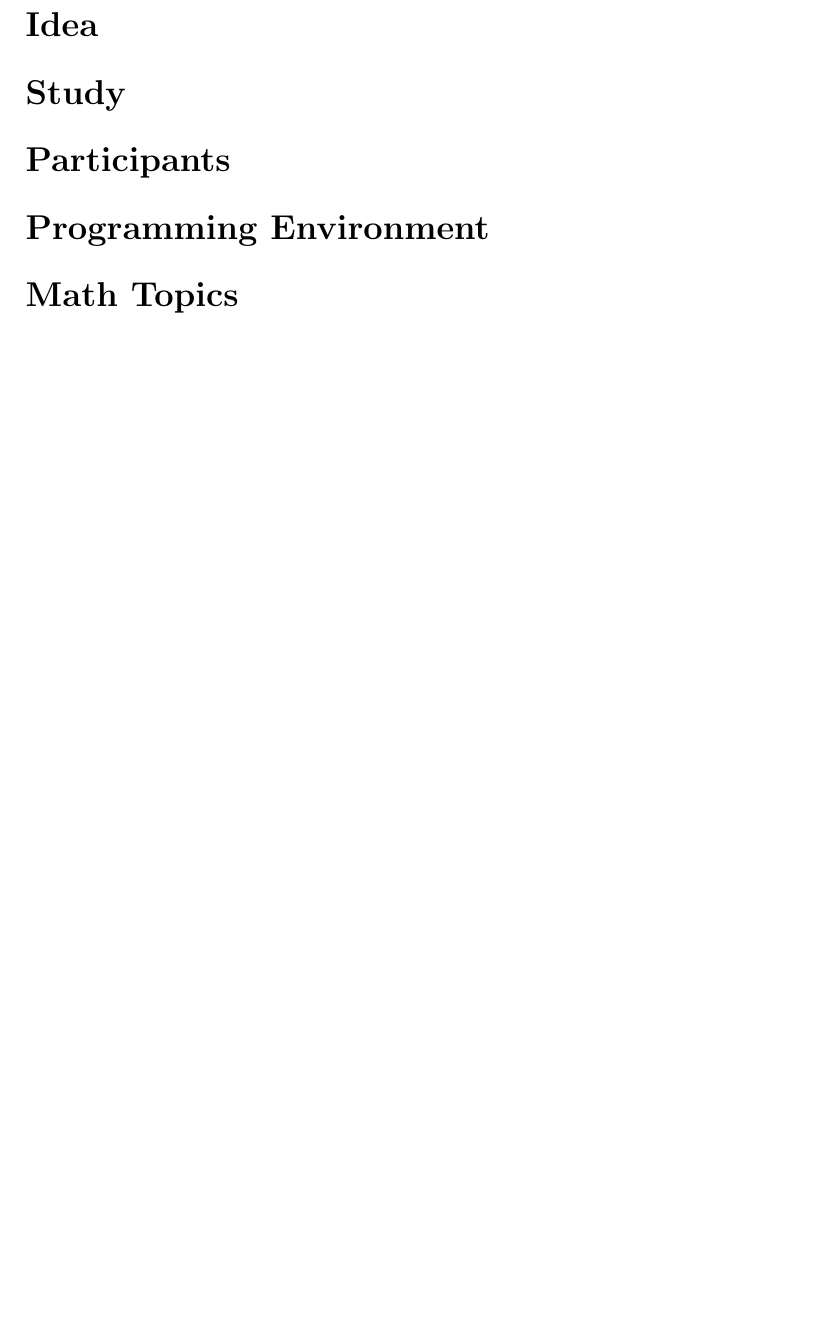
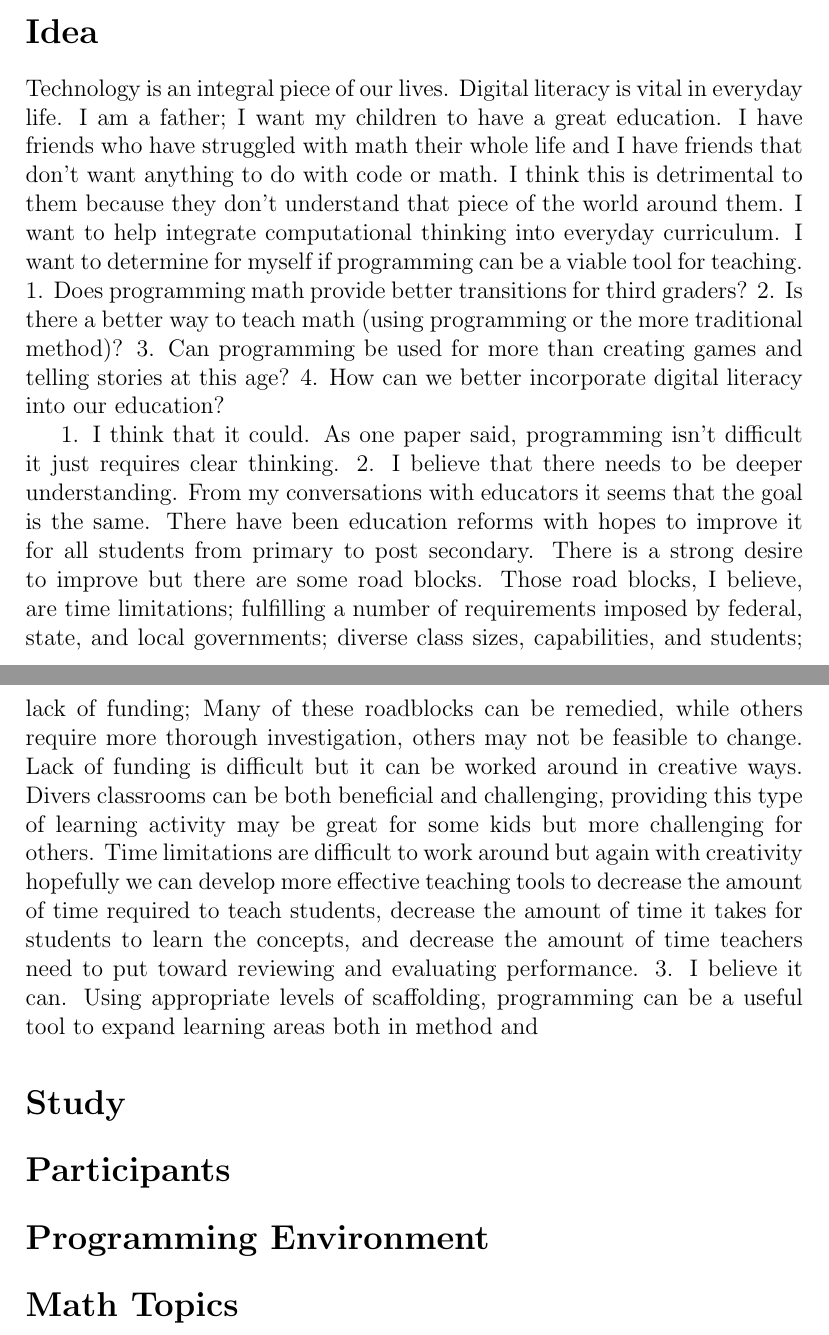
Before and after one commit to bagleric/thesis, a LaTeX document (proposal/proposal.tex): part of page 6 of 8 before the commit and two parts of pages 5 and 6 of 8 after it, the two joined at a grey line, cut so that both start at the same text, the shorter picture padded with empty space. Compiled offline with pdfLaTeX.

Commit message:
answer personal questions and provide insights

```diff
--- a/proposal/proposal.tex
+++ b/proposal/proposal.tex
@@ -125,9 +125,24 @@ The age group of said studies ranges from preschool to post-secondary.
 
 \section*{Idea}
 % Why is this study relevant to me? Why is it important to me?
+Technology is an integral piece of our lives. Digital literacy is vital in everyday life.
+I am a father; I want my children to have a great education.
+I have friends who have struggled with math their whole life and I have friends that don't want anything to do with code or math. I think this is detrimental to them because they don't understand that piece of the world around them.
 % What Do I want to accomplish?
+I want to help integrate computational thinking into everyday curriculum.
+I want to determine for myself if programming can be a viable tool for teaching.
 % What questions do I have?
+1. Does programming math provide better transitions for third graders?
+2. Is there a better way to teach math (using programming or the more traditional method)?
+3. Can programming be used for more than creating games and telling stories at this age?
+4. How can we better incorporate digital literacy into our education?
+
 % What do I think that the answer to these questions are?
+1. I think that it could. As one paper said, programming isn't difficult it just requires clear thinking.
+2. I believe that there needs to be deeper understanding. From my conversations with educators it seems that the goal is the same. There have been education reforms with hopes to improve it for all students from primary to post secondary. There is a strong desire to improve but there are some road blocks.
+	Those road blocks, I believe, are time limitations; fulfilling a number of requirements imposed by federal, state, and local governments; diverse class sizes, capabilities, and students; lack of funding;
+	Many of these roadblocks can be remedied, while others require more thorough investigation, others may not be feasible to change. Lack of funding is difficult but it can be worked around in creative ways. Divers classrooms can be both beneficial and challenging, providing this type of learning activity may be great for some kids but more challenging for others. Time limitations are difficult to work around but again with creativity hopefully we can develop more effective teaching tools to decrease the amount of time required to teach students, decrease the amount of time it takes for students to learn the concepts, and decrease the amount of time teachers need to put toward reviewing and evaluating performance.
+3. I believe it can. Using appropriate levels of scaffolding, programming can be a useful tool to expand learning areas both in method and
 
 % Are there any other questions that we might investigate?
 
```
